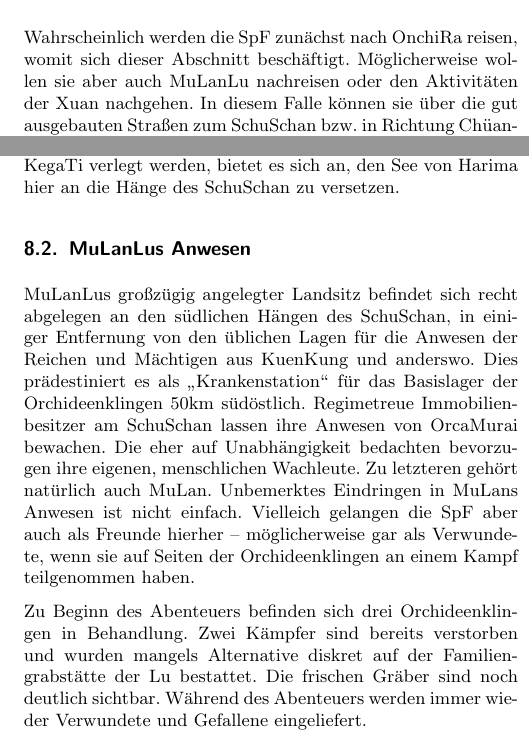
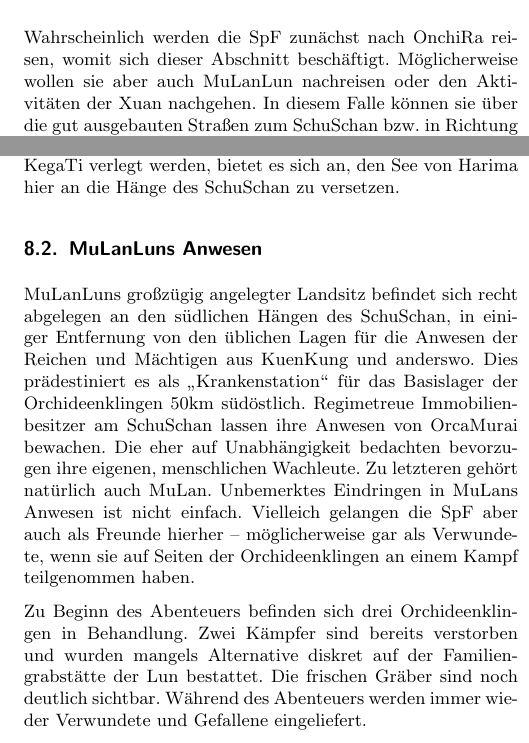
Before and after one commit to beorn7/midgard-szenarien, a LaTeX document (bester_ginseng_aus_yü/text.tex): two parts of the columns of pages 7 and 9 of 19, joined at a grey line, cut so that both start at the same text. Compiled offline with pdfLaTeX.

Commit message:
MuLanLu -> MuLanLun.

```diff
--- a/bester_ginseng_aus_yü/text.tex
+++ b/bester_ginseng_aus_yü/text.tex
@@ -588,7 +588,7 @@ daß keine weiteren Maßnahmen nötig seien.
 
 Wahrscheinlich werden die SpF zunächst nach OnchiRa reisen, womit sich
 dieser Abschnitt beschäftigt. Möglicherweise wollen sie aber auch
-MuLanLu nachreisen oder den Aktivitäten der Xuan nachgehen. In diesem
+MuLanLun nachreisen oder den Aktivitäten der Xuan nachgehen. In diesem
 Falle können sie über die gut ausgebauten Straßen zum SchuSchan
 bzw. in Richtung ChüanHoSchang reisen. Der SpL kann die Reise dann
 anhand der Informationen in Abschnitt~\ref{yue} gestalten.
@@ -852,10 +852,10 @@ Soll das Abenteuer \emph{Das Schlemmermahl} [MSS\,5ff] nach KuroKegaTi
 verlegt werden, bietet es sich an, den See von Harima hier an die
 Hänge des SchuSchan zu versetzen.
 
-\subsection{MuLanLus Anwesen}
+\subsection{MuLanLuns Anwesen}
 \label{mulanlus-anwesen}
 
-MuLanLus großzügig angelegter Landsitz befindet sich recht abgelegen
+MuLanLuns großzügig angelegter Landsitz befindet sich recht abgelegen
 an den südlichen Hängen des SchuSchan, in einiger Entfernung von den
 üblichen Lagen für die Anwesen der Reichen und Mächtigen aus KuenKung
 und anderswo. Dies prädestiniert es als "`Krankenstation"' für das
@@ -870,7 +870,7 @@ Orchideenklingen an einem Kampf teilgenommen haben.
 
 Zu Beginn des Abenteuers befinden sich drei Orchideenklingen in
 Behandlung. Zwei Kämpfer sind bereits verstorben und wurden mangels
-Alternative diskret auf der Familiengrabstätte der Lu bestattet. Die
+Alternative diskret auf der Familiengrabstätte der Lun bestattet. Die
 frischen Gräber sind noch deutlich sichtbar. Während des Abenteuers
 werden immer wieder Verwundete und Gefallene eingeliefert.
 
```
Also changed, not shown: bester_ginseng_aus_yü/text.tex (4 more changed lines).
